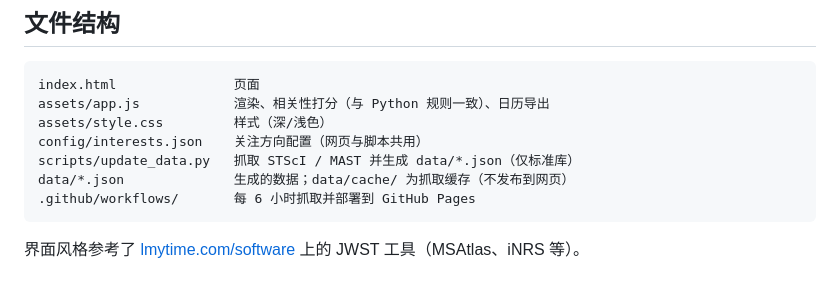
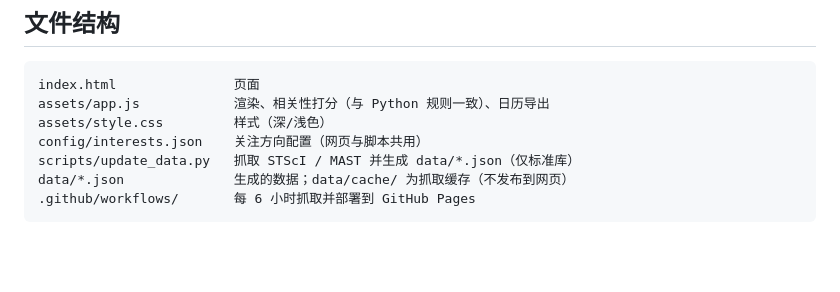
Before and after one commit to Zijian-astro/webbradar, a Markdown page: README.zh-CN.md, the part around the change. Drawn GitHub-style; blank space fills up the shorter version.

Commit message:
Drop the design-credit line from both READMEs
Co-Authored-By: Claude Opus 5.5 <noreply@anthropic.com>

````diff
--- a/README.zh-CN.md
+++ b/README.zh-CN.md
@@ -91,5 +91,3 @@ scripts/update_data.py   抓取 STScI / MAST 并生成 data/*.json（仅标准
 data/*.json              生成的数据；data/cache/ 为抓取缓存（不发布到网页）
 .github/workflows/       每 6 小时抓取并部署到 GitHub Pages
 ```
-
-界面风格参考了 [lmytime.com/software](https://lmytime.com/software) 上的 JWST 工具（MSAtlas、iNRS 等）。
````
Also changed, not shown: README.md (+0 -2 lines).
